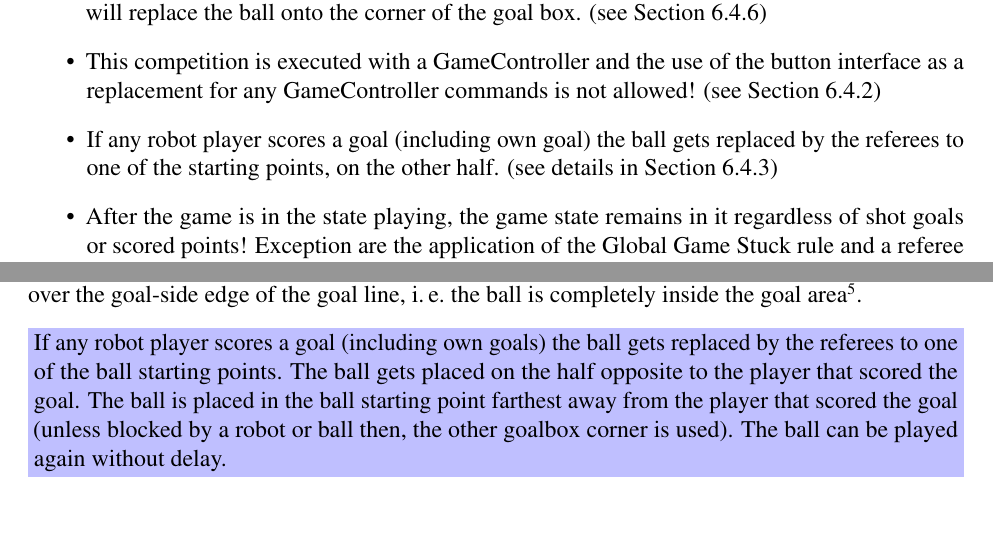
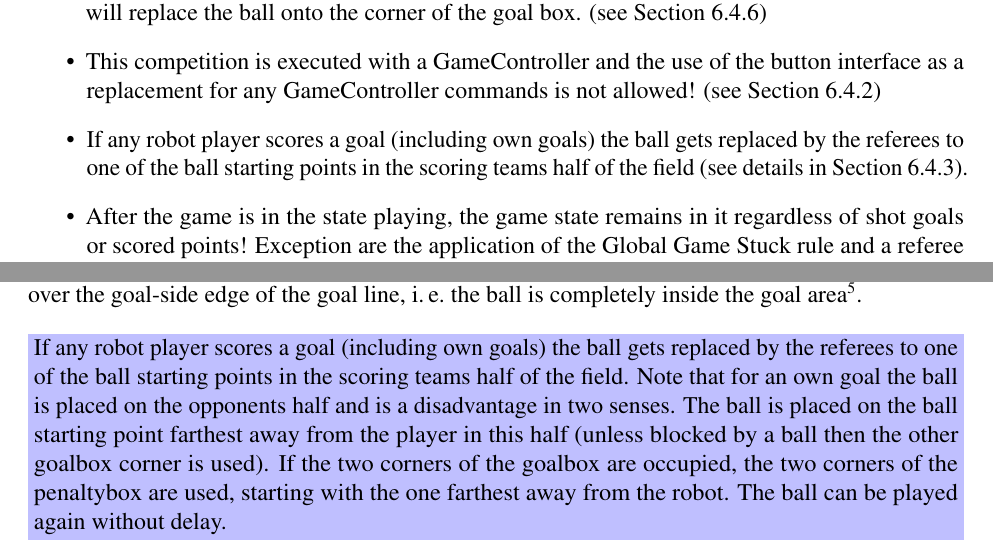
Before and after one commit to RoboCup-SPL/Rules, a LaTeX document (Rules 2021/SPL-Rules.tex, which reads Rules 2021/content/challenge3.tex, Rules 2021/content/rules.tex): two parts of pages 30 and 51 of 66, joined at a grey line, cut so that both start at the same text, the shorter picture padded with empty space. Compiled offline with pdfLaTeX.

Commit message:
- Added the corners of the penaltybox as evasion points if the other two are blocked - Clarified that the team which scored the goal gets the ball back to its own side

```diff
--- a/Rules 2021/content/challenge3.tex
+++ b/Rules 2021/content/challenge3.tex
@@ -252,7 +252,7 @@ A brief summary of the rule changes will be given here:
 
 	\item This competition is executed with a GameController and the use of the button interface as a replacement for any GameController commands is not allowed! (\cf Section~\ref{sec:robot_states})
 
-	\item If any robot player scores a goal (including own goal) the ball gets replaced by the referees to one of the starting points, on the other half. (\cf details in Section~\ref{sec:goal})
+	\item If any robot player scores a goal (including own goals) the ball gets replaced by the referees to one of the ball starting points in the scoring teams half of the field (\cf details in Section~\ref{sec:goal}).
 
 	\item After the game is in the state playing, the game state remains in it regardless of shot goals or scored points! Exception are the application of the Global Game Stuck rule and a referee timeout. (\cf Section~\ref{sec:game_stuck:global})
 
--- a/Rules 2021/content/rules.tex
+++ b/Rules 2021/content/rules.tex
@@ -328,5 +328,5 @@ The current GameController requires robots to know both their team number and th
 \label{sec:goal}
 A goal \cbw{(including own goal)} is achieved when the entire ball (not only the centre of the ball) goes over the goal-side edge of the goal line, \ie the ball is completely inside the goal area\footnote{The goal line is part of the field.}.
 
-\cbp{If any robot player scores a goal (including own goals) the ball gets replaced by the referees to one of the ball starting points. The ball gets placed on the half opposite to the player that scored the goal. The ball is placed in the ball starting point farthest away from the player that scored the goal (unless blocked by a robot or ball then, the other goalbox corner is used). The ball can be played again without delay.}
+\cbp{If any robot player scores a goal (including own goals) the ball gets replaced by the referees to one of the ball starting points in the scoring teams half of the field. Note that for an own goal the ball is placed on the opponents half and is a disadvantage in two senses. The ball is placed on the ball starting point farthest away from the player in this half (unless blocked by a ball then the other goalbox corner is used). If the two corners of the goalbox are occupied, the two corners of the penaltybox are used, starting with the one farthest away from the robot. The ball can be played again without delay.}
 
```
Also changed, not shown: Rules 2021/content/rules.tex (2 more changed lines).
